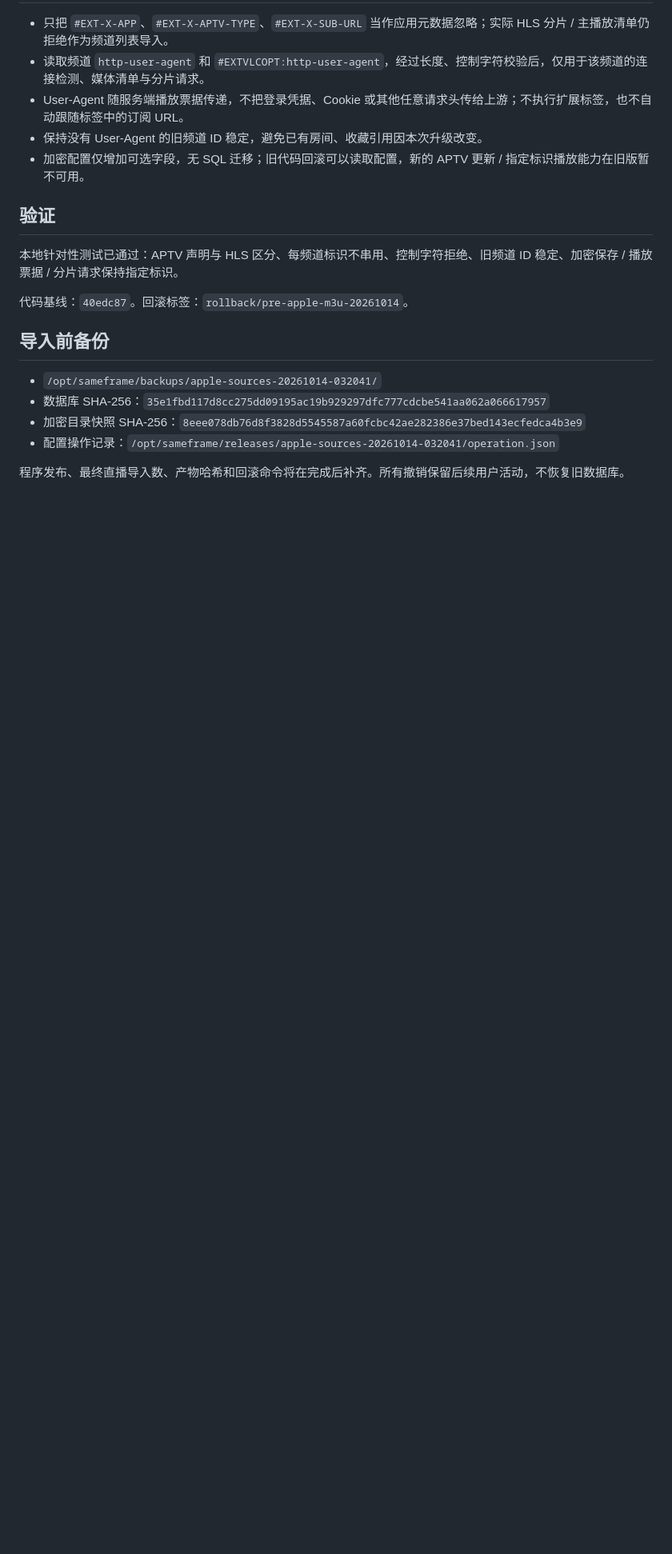
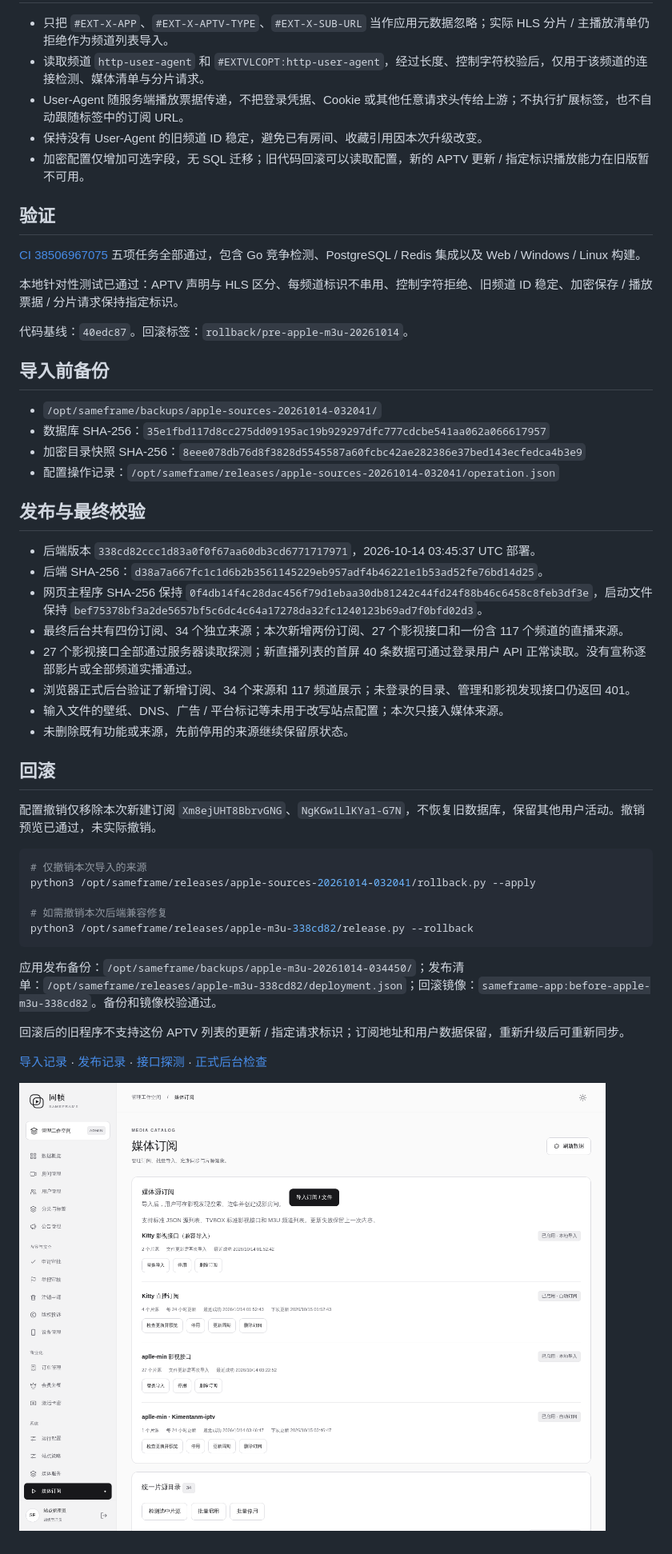
Before and after one commit to kawaiilord/devbox, a Markdown page: docs/changes/2026-10-14-apple-source-import.md, the part around the change printed below. Shown: that part at 80% size. Rendered like a GitHub page; pictures changed too: docs/changes/assets/2026-10-14-apple-sources-admin.png (added); blank space fills up the shorter version.

Commit message:
docs: record aplle-min import and APTV compatibility deployment [skip ci]

````diff
--- a/docs/changes/2026-10-14-apple-source-import.md
+++ b/docs/changes/2026-10-14-apple-source-import.md
@@ -17,6 +17,8 @@
 - 加密配置仅增加可选字段，无 SQL 迁移；旧代码回滚可以读取配置，新的 APTV 更新 / 指定标识播放能力在旧版暂不可用。
 
 ## 验证
+
+[CI 38506967075](https://github.com/kawaiilord/devbox/actions/runs/38506967075) 五项任务全部通过，包含 Go 竞争检测、PostgreSQL / Redis 集成以及 Web / Windows / Linux 构建。
 
 本地针对性测试已通过：APTV 声明与 HLS 区分、每频道标识不串用、控制字符拒绝、旧频道 ID 稳定、加密保存 / 播放票据 / 分片请求保持指定标识。
 
@@ -29,4 +31,33 @@
 - 加密目录快照 SHA-256：`8eee078db76d8f3828d5545587a60fcbc42ae282386e37bed143ecfedca4b3e9`
 - 配置操作记录：`/opt/sameframe/releases/apple-sources-20261014-032041/operation.json`
 
-程序发布、最终直播导入数、产物哈希和回滚命令将在完成后补齐。所有撤销保留后续用户活动，不恢复旧数据库。
+## 发布与最终校验
+
+- 后端版本 `338cd82ccc1d83a0f0f67aa60db3cd6771717971`，2026-10-14 03:45:37 UTC 部署。
+- 后端 SHA-256：`d38a7a667fc1c1d6b2b3561145229eb957adf4b46221e1b53ad52fe76bd14d25`。
+- 网页主程序 SHA-256 保持 `0f4db14f4c28dac456f79d1ebaa30db81242c44fd24f88b46c6458c8feb3df3e`，启动文件保持 `bef75378bf3a2de5657bf5c6dc4c64a17278da32fc1240123b69ad7f0bfd02d3`。
+- 最终后台共有四份订阅、34 个独立来源；本次新增两份订阅、27 个影视接口和一份含 117 个频道的直播来源。
+- 27 个影视接口全部通过服务器读取探测；新直播列表的首屏 40 条数据可通过登录用户 API 正常读取。没有宣称逐部影片或全部频道实播通过。
+- 浏览器正式后台验证了新增订阅、34 个来源和 117 频道展示；未登录的目录、管理和影视发现接口仍返回 401。
+- 输入文件的壁纸、DNS、广告 / 平台标记等未用于改写站点配置；本次只接入媒体来源。
+- 未删除既有功能或来源，先前停用的来源继续保留原状态。
+
+## 回滚
+
+配置撤销仅移除本次新建订阅 `Xm8ejUHT8BbrvGNG`、`NgKGw1LlKYa1-G7N`，不恢复旧数据库，保留其他用户活动。撤销预览已通过，未实际撤销。
+
+```sh
+# 仅撤销本次导入的来源
+python3 /opt/sameframe/releases/apple-sources-20261014-032041/rollback.py --apply
+
+# 如需撤销本次后端兼容修复
+python3 /opt/sameframe/releases/apple-m3u-338cd82/release.py --rollback
+```
+
+应用发布备份：`/opt/sameframe/backups/apple-m3u-20261014-034450/`；发布清单：`/opt/sameframe/releases/apple-m3u-338cd82/deployment.json`；回滚镜像：`sameframe-app:before-apple-m3u-338cd82`。备份和镜像校验通过。
+
+回滚后的旧程序不支持这份 APTV 列表的更新 / 指定请求标识；订阅地址和用户数据保留，重新升级后可重新同步。
+
+[导入记录](validation/2026-10-14-apple-import-operation.json) · [发布记录](validation/2026-10-14-apple-m3u-deployment.json) · [接口探测](validation/2026-10-14-apple-api-probes.json) · [正式后台检查](validation/2026-10-14-apple-admin-validation.json)
+
+![正式后台新增来源](assets/2026-10-14-apple-sources-admin.png)
````
Also changed, not shown: other parts of docs/changes/2026-10-14-apple-source-import.md (+2 -2 lines), 4 other files.
